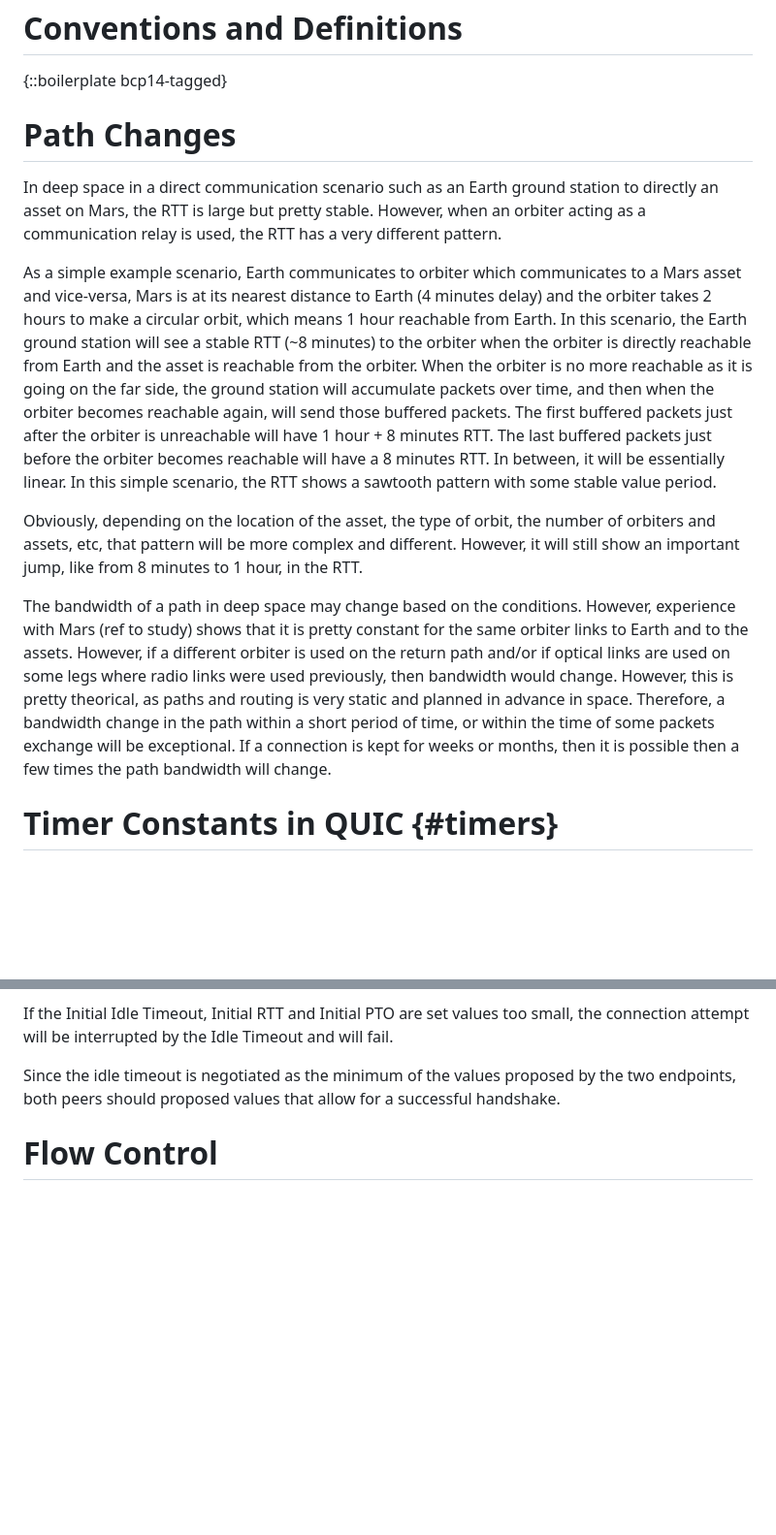
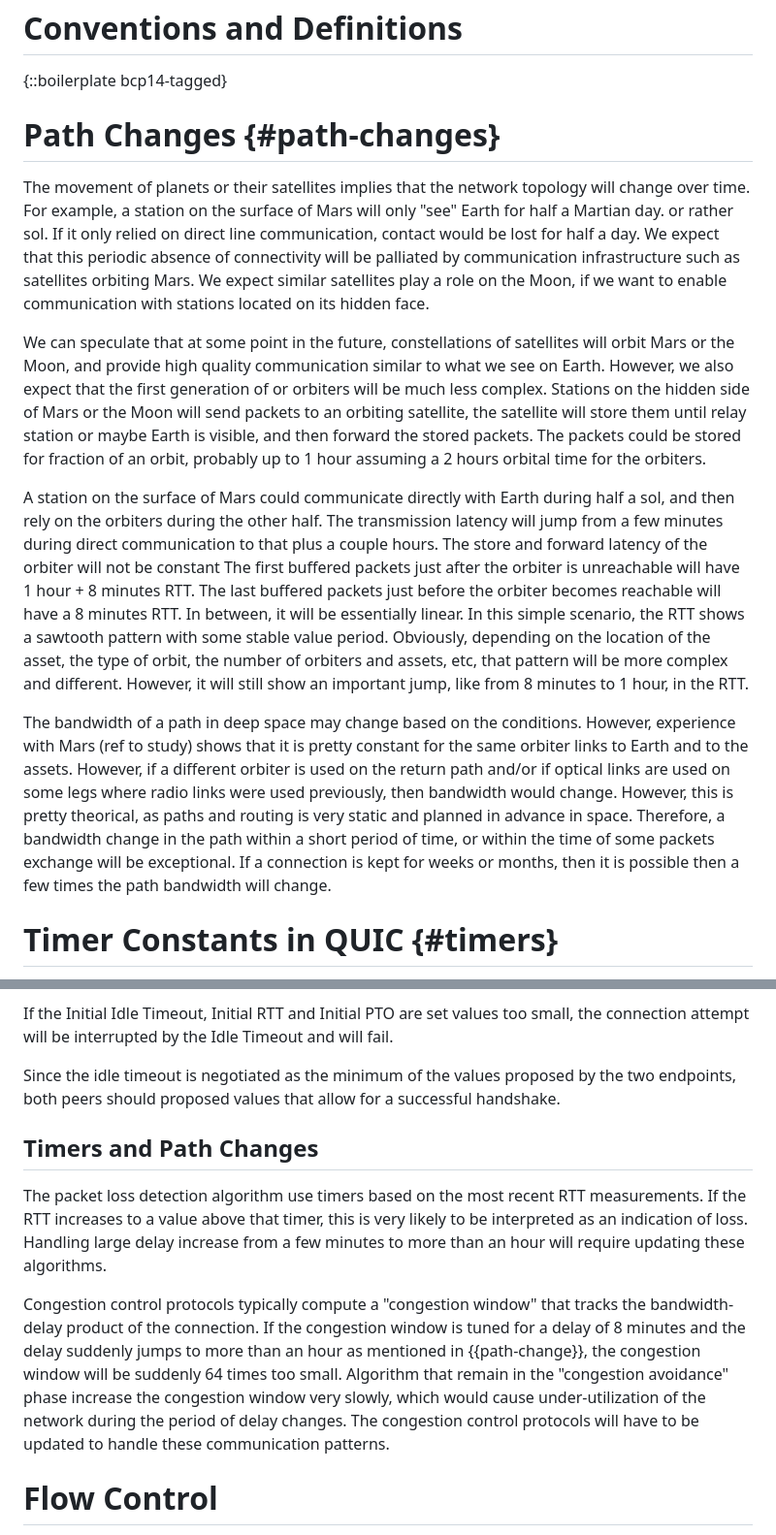
Before and after one commit to huitema/quic-in-space, a Markdown page: draft-huitema-quic-in-space.md, 2 parts joined by grey strips. Shown at 97% size. GitHub-like rendering; blank space fills up the shorter version.

Commit message:
Improve text, add blurb on CC and variable delays

```diff
--- a/draft-huitema-quic-in-space.md
+++ b/draft-huitema-quic-in-space.md
@@ -78,15 +78,48 @@ network management considerations are out of scope of this document.
 
 {::boilerplate bcp14-tagged}
 
-# Path Changes
+# Path Changes {#path-changes}
 
-In deep space in a direct communication scenario such as an Earth ground station to directly an asset on Mars, the RTT is large but pretty stable. However, when an orbiter acting as a communication relay is used, the RTT has a very different pattern.
+The movement of planets or their satellites implies that the network topology
+will change over time. For example, a station on the surface of Mars will only
+"see" Earth for half a Martian day. or rather sol. If it only relied on direct
+line communication, contact would be lost for half a day. We expect that this
+periodic absence of connectivity will be palliated by communication
+infrastructure such as satellites orbiting Mars. We expect similar satellites
+play a role on the Moon, if we want to enable communication with stations located
+on its hidden face.
 
-As a simple example scenario, Earth communicates to orbiter which communicates to a Mars asset and vice-versa, Mars is at its nearest distance to Earth (4 minutes delay) and the orbiter takes 2 hours to make a circular orbit, which means 1 hour reachable from Earth. In this scenario, the Earth ground station will see a stable RTT (~8 minutes) to the orbiter when the orbiter is directly reachable from Earth and the asset is reachable from the orbiter. When the orbiter is no more reachable as it is going on the far side, the ground station will accumulate packets over time, and then when the orbiter becomes reachable again, will send those buffered packets. The first buffered packets just after the orbiter is unreachable will have 1 hour + 8 minutes RTT. The last buffered packets just before the orbiter becomes reachable will have a 8 minutes RTT. In between, it will be essentially linear. In this simple scenario, the RTT shows a sawtooth pattern with some stable value period.
+We can speculate that at some point in the future, constellations of satellites
+will orbit Mars or the Moon, and provide high quality communication similar to
+what we see on Earth. However, we also expect that the first generation of
+or orbiters will be much less complex. Stations on the hidden side
+of Mars or the Moon will send packets to an orbiting satellite, the
+satellite will store them until relay station
+or maybe Earth is visible, and then forward the stored packets. The packets
+could be stored for fraction of an orbit, probably up to 1 hour assuming
+a 2 hours orbital time for the orbiters.
 
-Obviously, depending on the location of the asset, the type of orbit, the number of orbiters and assets, etc, that pattern will be more complex and different. However, it will still show an important jump, like from 8 minutes to 1 hour, in the RTT.
+A station on the surface of Mars could communicate directly with Earth during
+half a sol, and then rely on the orbiters during the other half. The transmission
+latency will jump from a few minutes during direct communication to that plus
+a couple hours. The store and forward latency of the orbiter will not be constant
+The first buffered packets just after
+the orbiter is unreachable will have 1 hour + 8 minutes RTT. The last buffered packets
+just before the orbiter becomes reachable will have a 8 minutes RTT. In between, it will
+be essentially linear. In this simple scenario, the RTT shows a sawtooth pattern with
+some stable value period.
+Obviously, depending on the location of the asset, the type of orbit, the number of orbiters
+and assets, etc, that pattern will be more complex and different. However, it will still
+show an important jump, like from 8 minutes to 1 hour, in the RTT.
 
-The bandwidth of a path in deep space may change based on the conditions. However, experience with Mars (ref to study) shows that it is pretty constant for the same orbiter links to Earth and to the assets. However, if a different orbiter is used on the return path and/or if  optical links are used on some legs where radio links were used previously, then bandwidth would change. However, this is pretty theorical, as paths and routing is very static and planned in advance in space. Therefore, a bandwidth change in the path within a short period of time, or within the time of some packets exchange will be exceptional. If a connection is kept for weeks or months, then it is possible then a few times the path bandwidth will change.
+The bandwidth of a path in deep space may change based on the conditions. However, experience
+with Mars (ref to study) shows that it is pretty constant for the same orbiter links to Earth
+and to the assets. However, if a different orbiter is used on the return path and/or
+if  optical links are used on some legs where radio links were used previously, then bandwidth
+would change. However, this is pretty theorical, as paths and routing is very static and
+planned in advance in space. Therefore, a bandwidth change in the path within a short period
+of time, or within the time of some packets exchange will be exceptional. If a connection is
+kept for weeks or months, then it is possible then a few times the path bandwidth will change.
 
 # Timer Constants in QUIC {#timers}
 
@@ -162,6 +195,24 @@ connection attempt will be interrupted by the Idle Timeout and will fail.
 
 Since the idle timeout is negotiated as the minimum of the values proposed by the
 two endpoints, both peers should proposed values that allow for a successful handshake.
+
+## Timers and Path Changes
+
+The packet loss detection algorithm use timers
+based on the most recent RTT measurements. If the RTT increases to a value above
+that timer, this is very likely to be interpreted as an indication of loss.
+Handling large delay increase from a few minutes to more than an hour will
+require updating these algorithms.
+
+Congestion control protocols typically compute a "congestion window" that tracks
+the bandwidth-delay product of the connection. If the congestion window is
+tuned for a delay of 8 minutes and the delay suddenly jumps to more than
+an hour as mentioned in {{path-change}}, the congestion window will be
+suddenly 64 times too small. Algorithm that remain in the "congestion
+avoidance" phase increase the congestion window very slowly, which would cause
+under-utilization of the network during the period of delay changes.
+The congestion control protocols will have to be updated to handle
+these communication patterns.
 
 # Flow Control
 
```
